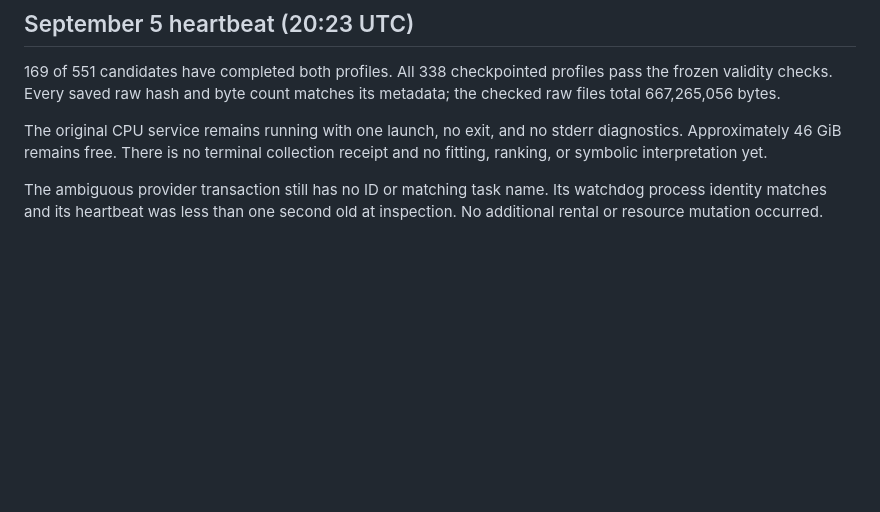
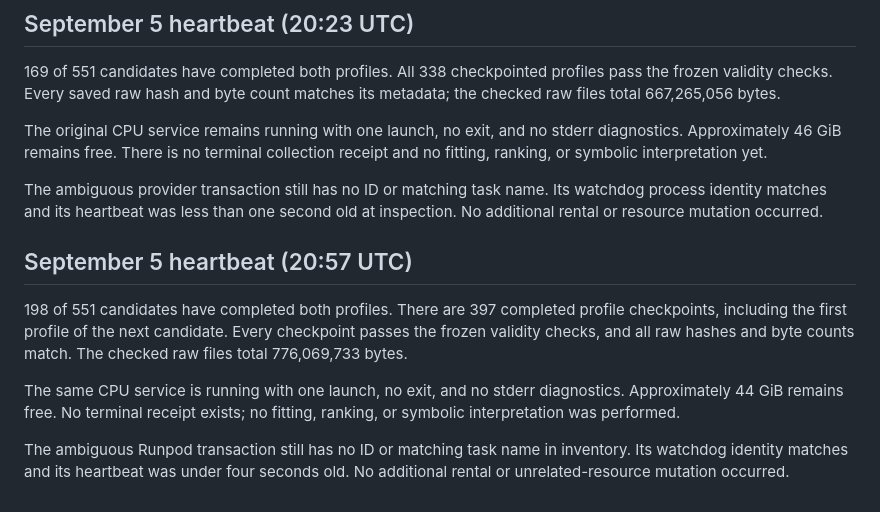
Before and after one commit to tdj28/butterfly, a Markdown page: docs/updates/2026-09-05-exp479-collection-progress.md, the part around the change. GitHub-like rendering; blank space fills up the shorter version.

Commit message:
Record 198 completed EXP-479 candidates and verified raw profiles (#17)

```diff
--- a/docs/updates/2026-09-05-exp479-collection-progress.md
+++ b/docs/updates/2026-09-05-exp479-collection-progress.md
@@ -73,3 +73,18 @@ collection receipt and no fitting, ranking, or symbolic interpretation yet.
 The ambiguous provider transaction still has no ID or matching task name.
 Its watchdog process identity matches and its heartbeat was less than one
 second old at inspection. No additional rental or resource mutation occurred.
+
+## September 5 heartbeat (20:57 UTC)
+
+198 of 551 candidates have completed both profiles. There are 397 completed
+profile checkpoints, including the first profile of the next candidate. Every
+checkpoint passes the frozen validity checks, and all raw hashes and byte
+counts match. The checked raw files total 776,069,733 bytes.
+
+The same CPU service is running with one launch, no exit, and no stderr
+diagnostics. Approximately 44 GiB remains free. No terminal receipt exists;
+no fitting, ranking, or symbolic interpretation was performed.
+
+The ambiguous Runpod transaction still has no ID or matching task name in
+inventory. Its watchdog identity matches and its heartbeat was under four
+seconds old. No additional rental or unrelated-resource mutation occurred.
```
